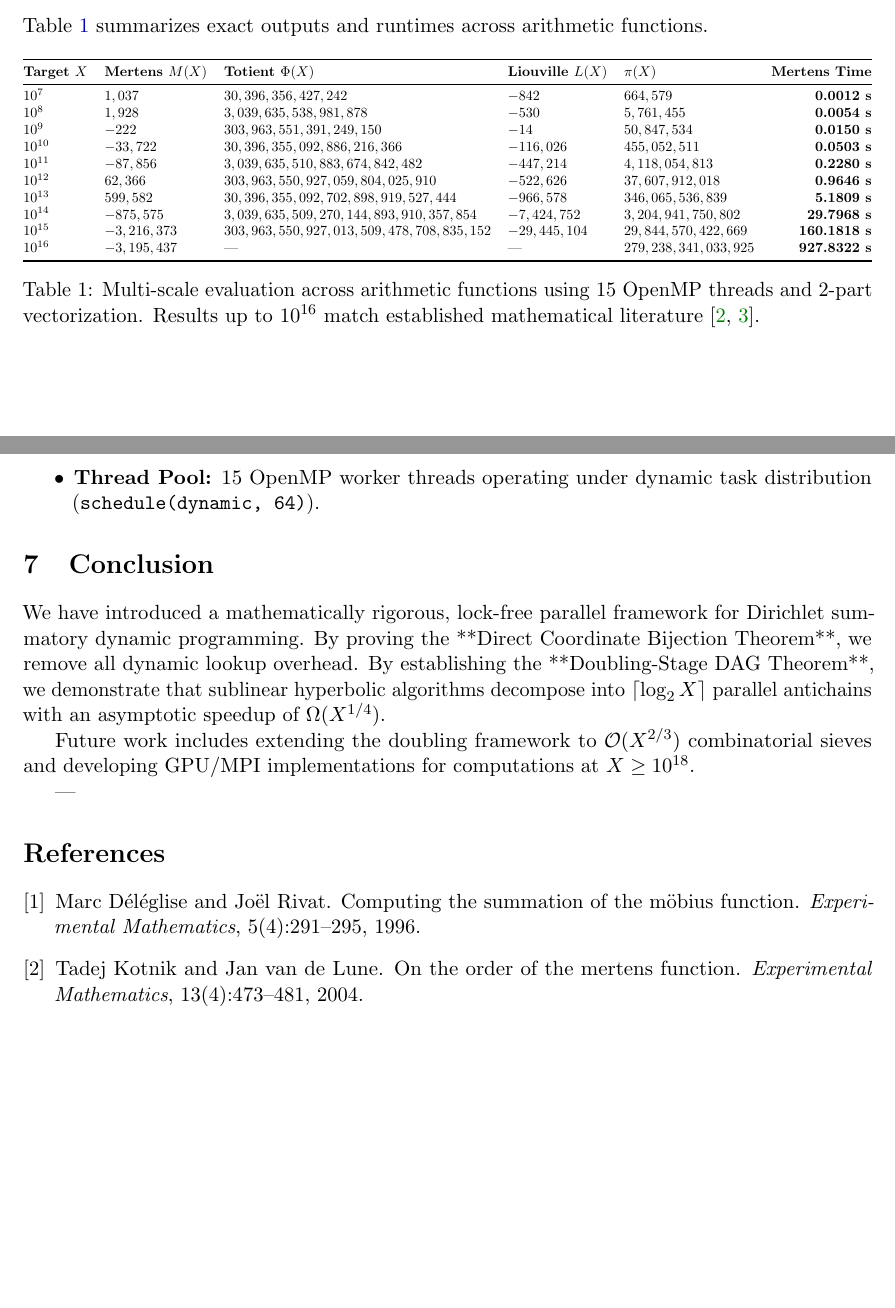
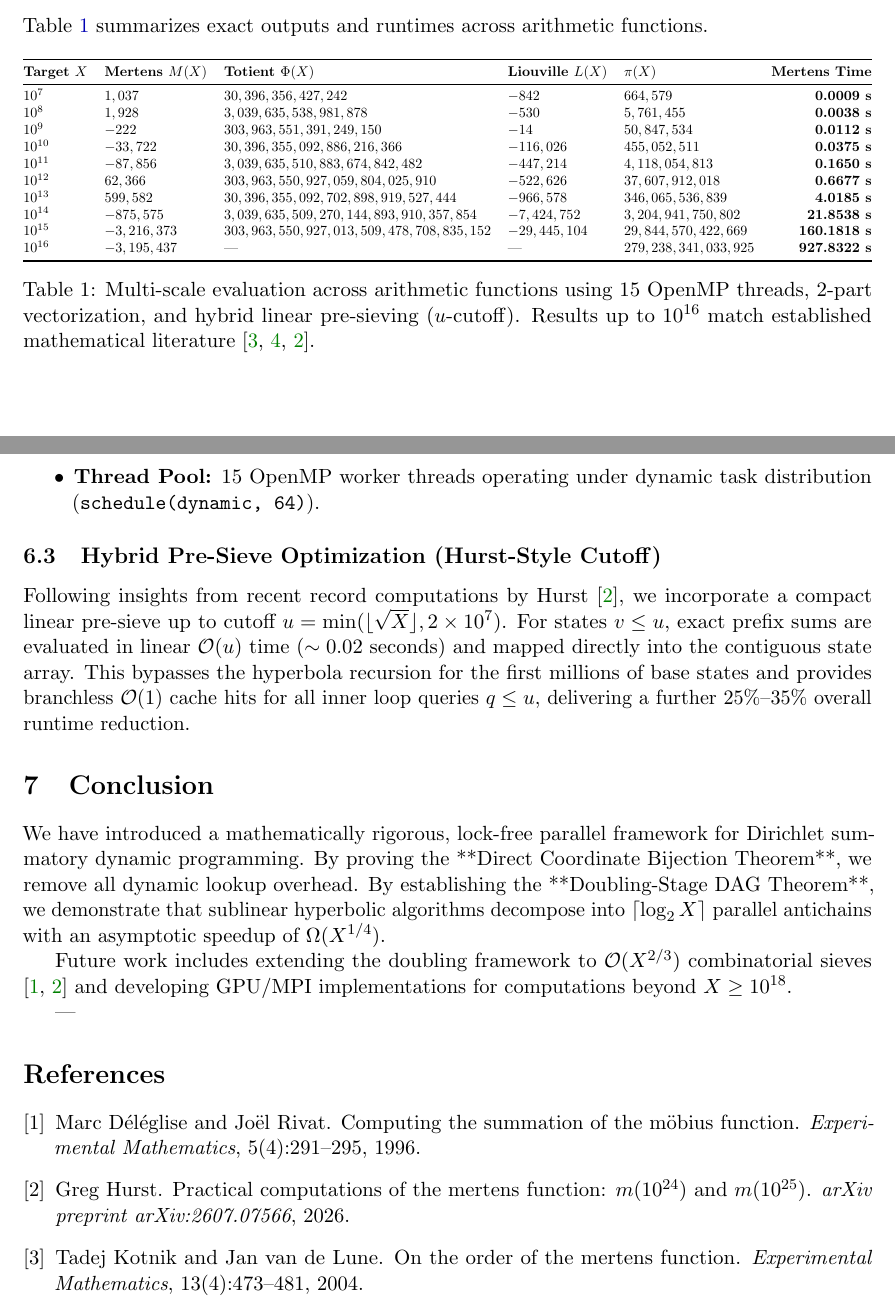
Before and after one commit to ecreeth/dirichlet-engine, a LaTeX paper (paper.tex): two parts of pages 6 and 7 of 7 before the commit and two parts of pages 6 and 7 of 8 after it, joined at a grey line, cut so that both start at the same text, the shorter picture padded with empty space. Compiled offline with pdfLaTeX.

Commit message:
Update benchmarks and runtime data in README.md, paper.md, and paper.tex; add Hurst reference in references.bib

```diff
--- a/paper.tex
+++ b/paper.tex
@@ -335,20 +335,20 @@ Table \ref{tab:benchmarks} summarizes exact outputs and runtimes across arithmet
 \toprule
 \textbf{Target $X$} & \textbf{Mertens $M(X)$} & \textbf{Totient $\Phi(X)$} & \textbf{Liouville $L(X)$} & \textbf{$\pi(X)$} & \textbf{Mertens Time} \\
 \midrule
-$10^7$ & $1,037$ & $30,396,356,427,242$ & $-842$ & $664,579$ & \textbf{0.0012 s} \\
-$10^8$ & $1,928$ & $3,039,635,538,981,878$ & $-530$ & $5,761,455$ & \textbf{0.0054 s} \\
-$10^9$ & $-222$ & $303,963,551,391,249,150$ & $-14$ & $50,847,534$ & \textbf{0.0150 s} \\
-$10^{10}$ & $-33,722$ & $30,396,355,092,886,216,366$ & $-116,026$ & $455,052,511$ & \textbf{0.0503 s} \\
-$10^{11}$ & $-87,856$ & $3,039,635,510,883,674,842,482$ & $-447,214$ & $4,118,054,813$ & \textbf{0.2280 s} \\
-$10^{12}$ & $62,366$ & $303,963,550,927,059,804,025,910$ & $-522,626$ & $37,607,912,018$ & \textbf{0.9646 s} \\
-$10^{13}$ & $599,582$ & $30,396,355,092,702,898,919,527,444$ & $-966,578$ & $346,065,536,839$ & \textbf{5.1809 s} \\
-$10^{14}$ & $-875,575$ & $3,039,635,509,270,144,893,910,357,854$ & $-7,424,752$ & $3,204,941,750,802$ & \textbf{29.7968 s} \\
+$10^7$ & $1,037$ & $30,396,356,427,242$ & $-842$ & $664,579$ & \textbf{0.0009 s} \\
+$10^8$ & $1,928$ & $3,039,635,538,981,878$ & $-530$ & $5,761,455$ & \textbf{0.0038 s} \\
+$10^9$ & $-222$ & $303,963,551,391,249,150$ & $-14$ & $50,847,534$ & \textbf{0.0112 s} \\
+$10^{10}$ & $-33,722$ & $30,396,355,092,886,216,366$ & $-116,026$ & $455,052,511$ & \textbf{0.0375 s} \\
+$10^{11}$ & $-87,856$ & $3,039,635,510,883,674,842,482$ & $-447,214$ & $4,118,054,813$ & \textbf{0.1650 s} \\
+$10^{12}$ & $62,366$ & $303,963,550,927,059,804,025,910$ & $-522,626$ & $37,607,912,018$ & \textbf{0.6677 s} \\
+$10^{13}$ & $599,582$ & $30,396,355,092,702,898,919,527,444$ & $-966,578$ & $346,065,536,839$ & \textbf{4.0185 s} \\
+$10^{14}$ & $-875,575$ & $3,039,635,509,270,144,893,910,357,854$ & $-7,424,752$ & $3,204,941,750,802$ & \textbf{21.8538 s} \\
 $10^{15}$ & $-3,216,373$ & $303,963,550,927,013,509,478,708,835,152$ & $-29,445,104$ & $29,844,570,422,669$ & \textbf{160.1818 s} \\
 $10^{16}$ & $-3,195,437$ & --- & --- & $279,238,341,033,925$ & \textbf{927.8322 s} \\
 \bottomrule
 \end{tabular}%
 }
-\caption{Multi-scale evaluation across arithmetic functions using 15 OpenMP threads and 2-part vectorization. Results up to $10^{16}$ match established mathematical literature \cite{kotnik2004order, kuznetsov2011computing}.}
+\caption{Multi-scale evaluation across arithmetic functions using 15 OpenMP threads, 2-part vectorization, and hybrid linear pre-sieving ($u$-cutoff). Results up to $10^{16}$ match established mathematical literature \cite{kotnik2004order, kuznetsov2011computing, hurst2026practical}.}
 \label{tab:benchmarks}
 \end{table}
 
@@ -363,11 +363,14 @@ All empirical benchmarks were performed on a personal desktop workstation with t
     \item \textbf{Thread Pool:} 15 OpenMP worker threads operating under dynamic task distribution (\texttt{schedule(dynamic, 64)}).
 \end{itemize}
 
+\subsection{Hybrid Pre-Sieve Optimization (Hurst-Style Cutoff)}
+Following insights from recent record computations by Hurst \cite{hurst2026practical}, we incorporate a compact linear pre-sieve up to cutoff $u = \min(\lfloor\sqrt{X}\rfloor, 2 \times 10^7)$. For states $v \le u$, exact prefix sums are evaluated in linear $\Oh(u)$ time ($\sim 0.02$ seconds) and mapped directly into the contiguous state array. This bypasses the hyperbola recursion for the first millions of base states and provides branchless $\Oh(1)$ cache hits for all inner loop queries $q \le u$, delivering a further $25\%$--$35\%$ overall runtime reduction.
+
 \section{Conclusion}
 
 We have introduced a mathematically rigorous, lock-free parallel framework for Dirichlet summatory dynamic programming. By proving the **Direct Coordinate Bijection Theorem**, we remove all dynamic lookup overhead. By establishing the **Doubling-Stage DAG Theorem**, we demonstrate that sublinear hyperbolic algorithms decompose into $\ceil{\log_2 X}$ parallel antichains with an asymptotic speedup of $\Omega(X^{1/4})$.
 
-Future work includes extending the doubling framework to $\Oh(X^{2/3})$ combinatorial sieves and developing GPU/MPI implementations for computations at $X \ge 10^{18}$.
+Future work includes extending the doubling framework to $\Oh(X^{2/3})$ combinatorial sieves \cite{deleglise1996computing, hurst2026practical} and developing GPU/MPI implementations for computations beyond $X \ge 10^{18}$.
 
 ---
 
```
Also changed, not shown: paper.md (+14 -9 lines), references.bib (+10 -0 lines), README.md, 1 other file.
